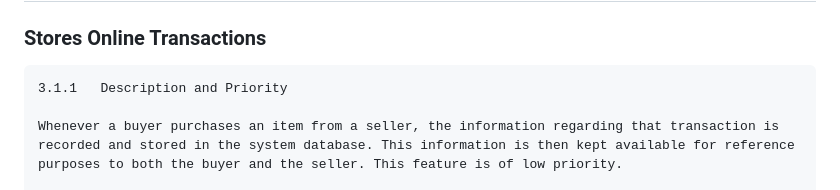
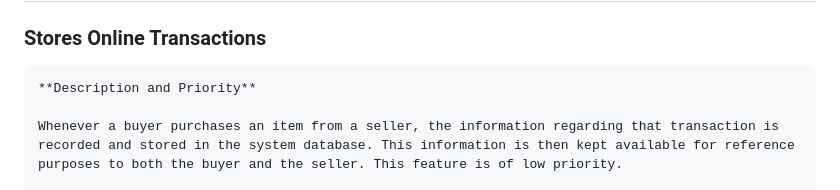
Before and after one commit to PaulScarmardo/Group-9-, a Markdown page: README.md, the part around the change. Rendered like a GitHub page.

```diff
--- a/README.md
+++ b/README.md
@@ -16,7 +16,7 @@ Our e-commerce site, Anazom, allows different users (buyers, sellers, admins) to
 ## Features:
 ### Stores Online Transactions
 
-	3.1.1	Description and Priority
+	**Description and Priority**
 
 	Whenever a buyer purchases an item from a seller, the information regarding that transaction is recorded and stored in the system database. This information is then kept available for reference purposes to both the buyer and the seller. This feature is of low priority.
 
```
